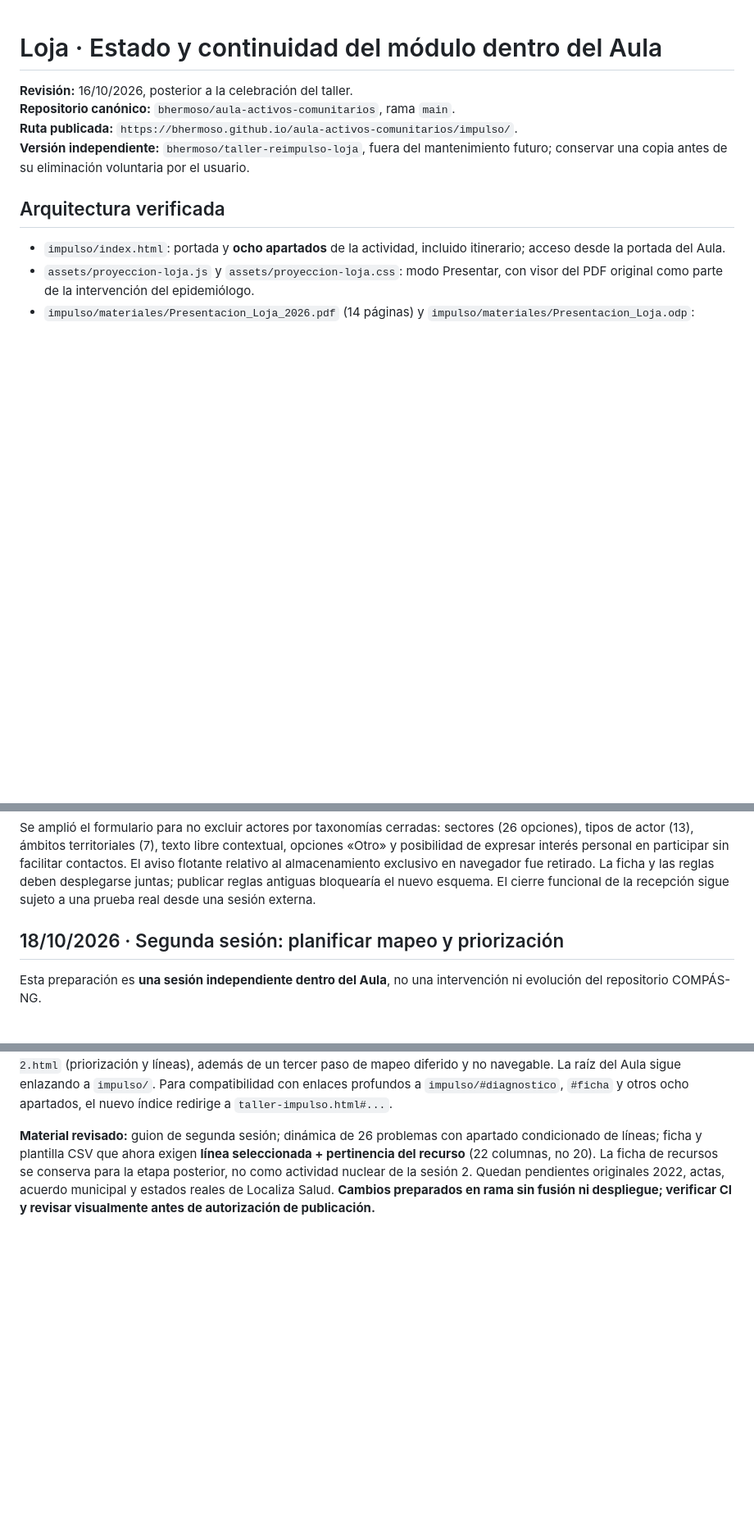
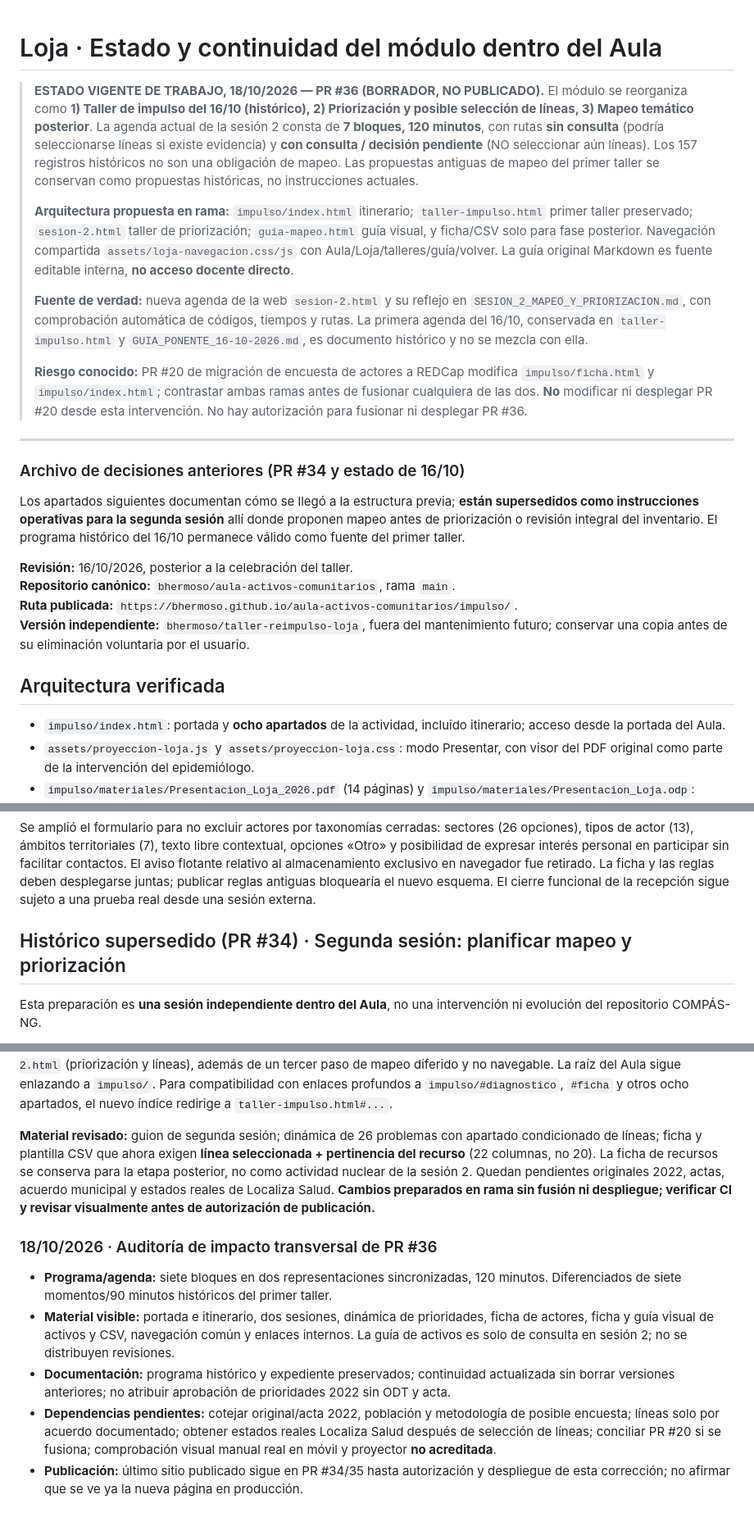
Before and after one commit to bhermoso/aula-activos-comunitarios, a Markdown page: impulso/ESTADO_Y_CONTINUIDAD.md, 3 parts joined by grey strips. Shown at 82% size. GitHub-like rendering; blank space fills up the shorter version.

Commit message:
docs(loja): marcar histórico supersedido y consolidar agenda/impactos actuales

```diff
--- a/impulso/ESTADO_Y_CONTINUIDAD.md
+++ b/impulso/ESTADO_Y_CONTINUIDAD.md
@@ -1,4 +1,19 @@
 # Loja · Estado y continuidad del módulo dentro del Aula
+
+> **ESTADO VIGENTE DE TRABAJO, 18/10/2026 — PR #36 (BORRADOR, NO PUBLICADO).**
+> El módulo se reorganiza como **1) Taller de impulso del 16/10 (histórico), 2) Priorización y posible selección de líneas, 3) Mapeo temático posterior**. La agenda actual de la sesión 2 consta de **7 bloques, 120 minutos**, con rutas **sin consulta** (podría seleccionarse líneas si existe evidencia) y **con consulta / decisión pendiente** (NO seleccionar aún líneas). Los 157 registros históricos no son una obligación de mapeo. Las propuestas antiguas de mapeo del primer taller se conservan como propuestas históricas, no instrucciones actuales.
+>
+> **Arquitectura propuesta en rama:** `impulso/index.html` itinerario; `taller-impulso.html` primer taller preservado; `sesion-2.html` taller de priorización; `guia-mapeo.html` guía visual, y ficha/CSV solo para fase posterior. Navegación compartida `assets/loja-navegacion.css/js` con Aula/Loja/talleres/guía/volver. La guía original Markdown es fuente editable interna, **no acceso docente directo**.
+>
+> **Fuente de verdad:** nueva agenda de la web `sesion-2.html` y su reflejo en `SESION_2_MAPEO_Y_PRIORIZACION.md`, con comprobación automática de códigos, tiempos y rutas. La primera agenda del 16/10, conservada en `taller-impulso.html` y `GUIA_PONENTE_16-10-2026.md`, es documento histórico y no se mezcla con ella.
+>
+> **Riesgo conocido:** PR #20 de migración de encuesta de actores a REDCap modifica `impulso/ficha.html` y `impulso/index.html`; contrastar ambas ramas antes de fusionar cualquiera de las dos. **No** modificar ni desplegar PR #20 desde esta intervención. No hay autorización para fusionar ni desplegar PR #36.
+
+---
+
+### Archivo de decisiones anteriores (PR #34 y estado de 16/10)
+
+Los apartados siguientes documentan cómo se llegó a la estructura previa; **están supersedidos como instrucciones operativas para la segunda sesión** allí donde proponen mapeo antes de priorización o revisión integral del inventario. El programa histórico del 16/10 permanece válido como fuente del primer taller.
 
 **Revisión:** 16/10/2026, posterior a la celebración del taller.
 **Repositorio canónico:** `bhermoso/aula-activos-comunitarios`, rama `main`.
@@ -43,7 +58,7 @@
 Se amplió el formulario para no excluir actores por taxonomías cerradas: sectores (26 opciones), tipos de actor (13), ámbitos territoriales (7), texto libre contextual, opciones «Otro» y posibilidad de expresar interés personal en participar sin facilitar contactos. El aviso flotante relativo al almacenamiento exclusivo en navegador fue retirado. La ficha y las reglas deben desplegarse juntas; publicar reglas antiguas bloquearía el nuevo esquema. El cierre funcional de la recepción sigue sujeto a una prueba real desde una sesión externa.
 
 
-## 18/10/2026 · Segunda sesión: planificar mapeo y priorización
+## Histórico supersedido (PR #34) · Segunda sesión: planificar mapeo y priorización
 
 Esta preparación es **una sesión independiente dentro del Aula**, no una intervención ni evolución del repositorio COMPÁS-NG.
 
@@ -75,3 +90,11 @@ La propuesta se publicó mediante la **PR #34 fusionada en `main`** con material
 **Cambio de diseño:** la raíz `impulso/index.html` será un **itinerario visual limpio** con entradas a `taller-impulso.html` (copia íntegra del primer taller sin la tarjeta invasiva de la sesión 2, con herramientas originales preservadas) y `sesion-2.html` (priorización y líneas), además de un tercer paso de mapeo diferido y no navegable. La raíz del Aula sigue enlazando a `impulso/`. Para compatibilidad con enlaces profundos a `impulso/#diagnostico`, `#ficha` y otros ocho apartados, el nuevo índice redirige a `taller-impulso.html#...`.
 
 **Material revisado:** guion de segunda sesión; dinámica de 26 problemas con apartado condicionado de líneas; ficha y plantilla CSV que ahora exigen **línea seleccionada + pertinencia del recurso** (22 columnas, no 20). La ficha de recursos se conserva para la etapa posterior, no como actividad nuclear de la sesión 2. Quedan pendientes originales 2022, actas, acuerdo municipal y estados reales de Localiza Salud. **Cambios preparados en rama sin fusión ni despliegue; verificar CI y revisar visualmente antes de autorización de publicación.**
+
+### 18/10/2026 · Auditoría de impacto transversal de PR #36
+
+- **Programa/agenda:** siete bloques en dos representaciones sincronizadas, 120 minutos. Diferenciados de siete momentos/90 minutos históricos del primer taller.
+- **Material visible:** portada e itinerario, dos sesiones, dinámica de prioridades, ficha de actores, ficha y guía visual de activos y CSV, navegación común y enlaces internos. La guía de activos es solo de consulta en sesión 2; no se distribuyen revisiones.
+- **Documentación:** programa histórico y expediente preservados; continuidad actualizada sin borrar versiones anteriores; no atribuir aprobación de prioridades 2022 sin ODT y acta.
+- **Dependencias pendientes:** cotejar original/acta 2022, población y metodología de posible encuesta; líneas solo por acuerdo documentado; obtener estados reales Localiza Salud después de selección de líneas; conciliar PR #20 si se fusiona; comprobación visual manual real en móvil y proyector **no acreditada**.
+- **Publicación:** último sitio publicado sigue en PR #34/35 hasta autorización y despliegue de esta corrección; no afirmar que se ve ya la nueva página en producción.
```
Also changed, not shown: other parts of impulso/ESTADO_Y_CONTINUIDAD.md (+1 -1 lines).
